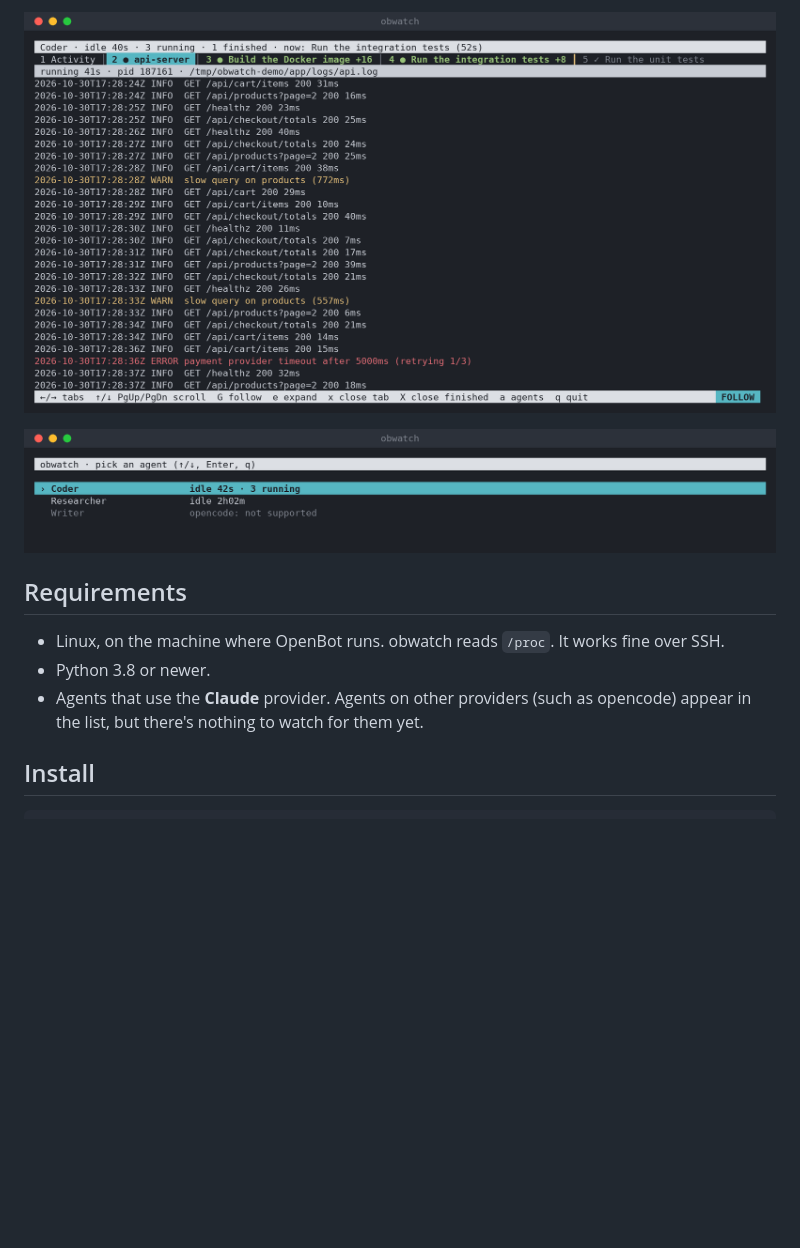
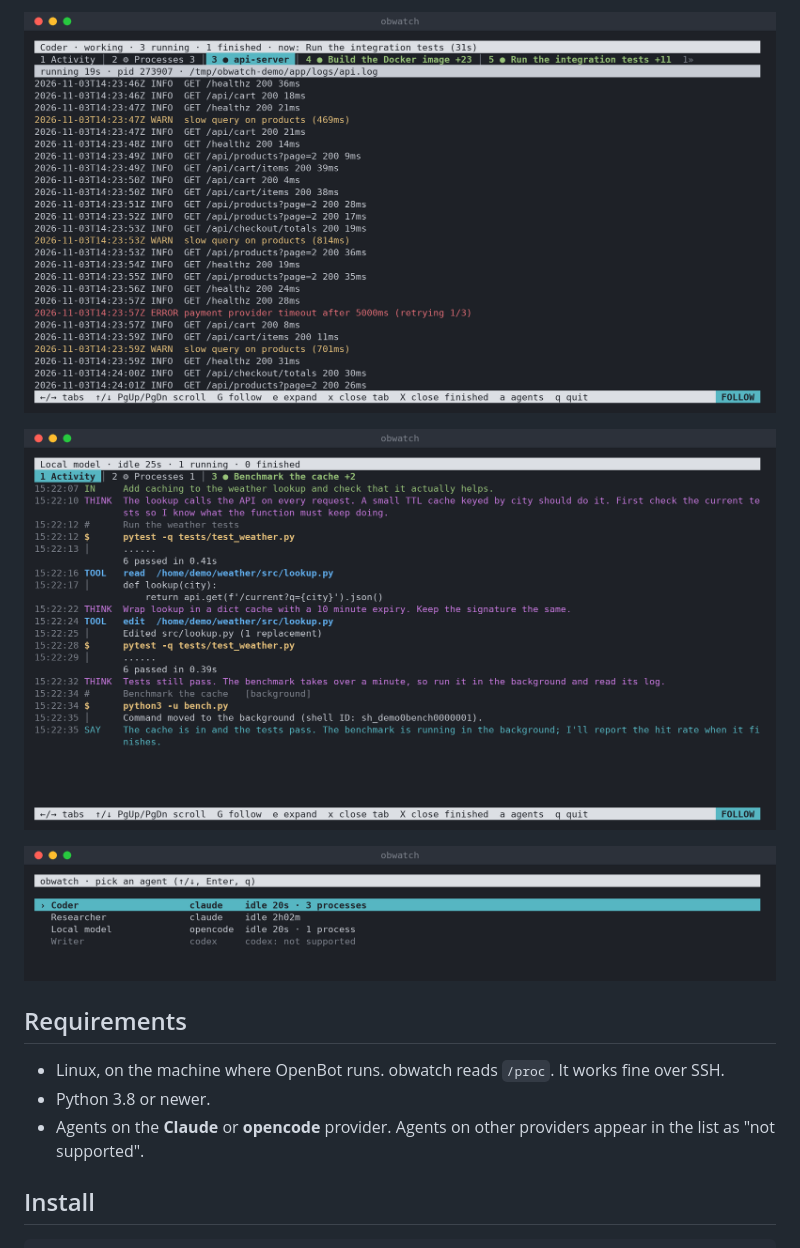
Before and after one commit to Kirol54/OpenBotWatch, a Markdown page: README.md, the part around one of its changes. Drawn GitHub-style; pictures changed too: docs/agents.png, docs/log-tab.png, docs/opencode.png (added); blank space fills up the shorter version.

```diff
--- a/README.md
+++ b/README.md
@@ -31,4 +35,6 @@ When I use OpenBot agents for coding, the chat only shows me the agent's summary
 ![Log tab of a server the agent started](docs/log-tab.png)
+
+![An opencode agent on a local model, with its reasoning](docs/opencode.png)
 
 ![Agent list](docs/agents.png)
 
@@ -36,7 +42,7 @@ When I use OpenBot agents for coding, the chat only shows me the agent's summary
 
 - Linux, on the machine where OpenBot runs. obwatch reads `/proc`. It works fine over SSH.
 - Python 3.8 or newer.
-- Agents that use the **Claude** provider. Agents on other providers (such as opencode) appear in the list, but there's nothing to watch for them yet.
+- Agents on the **Claude** or **opencode** provider. Agents on other providers appear in the list as "not supported".
 
 ## Install
 
```
Also changed, not shown: other parts of README.md (+34 -15 lines), CHANGELOG.md (added, +57 -0 lines), docs/activity.png, docs/processes.png (added), 5 other files.
